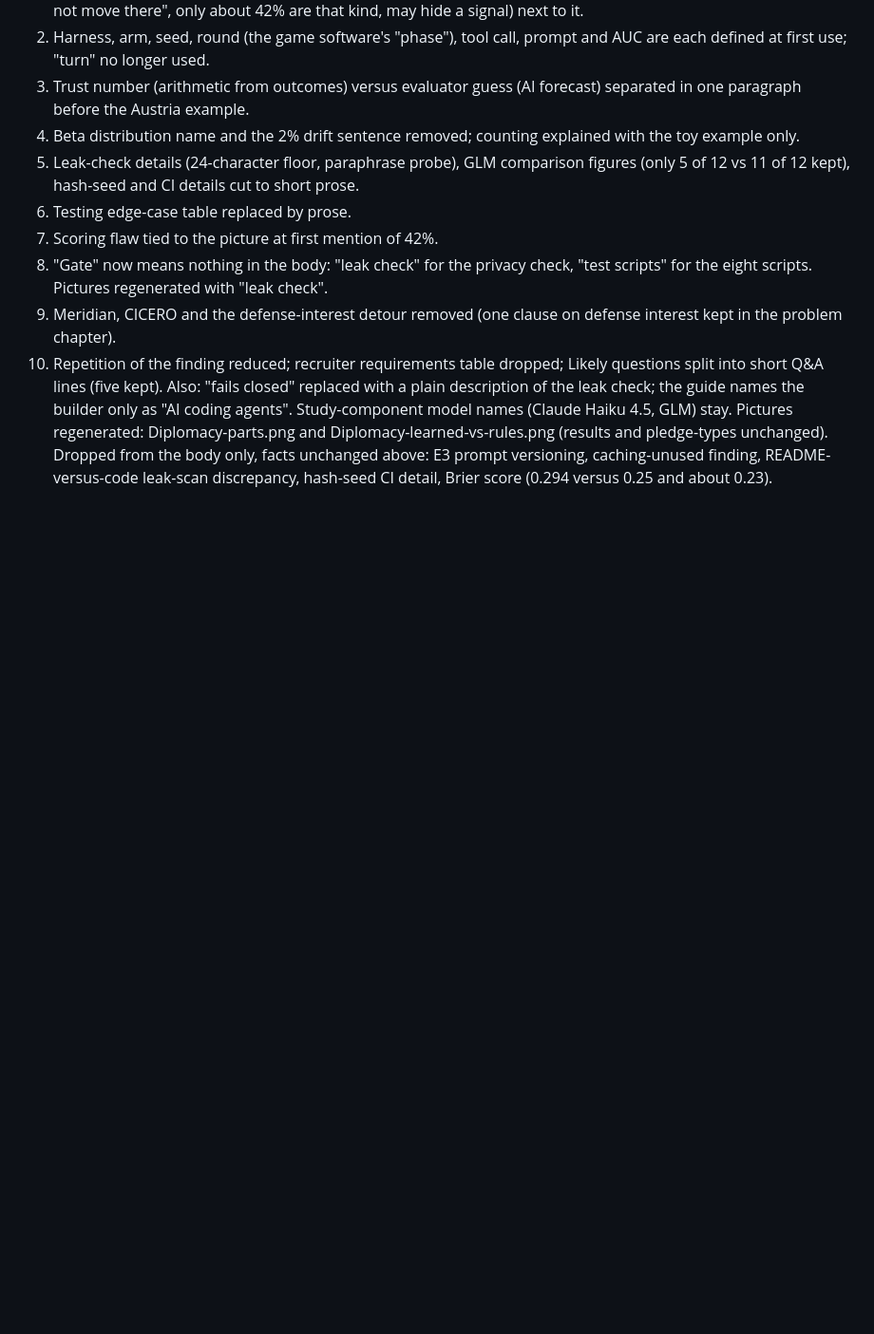
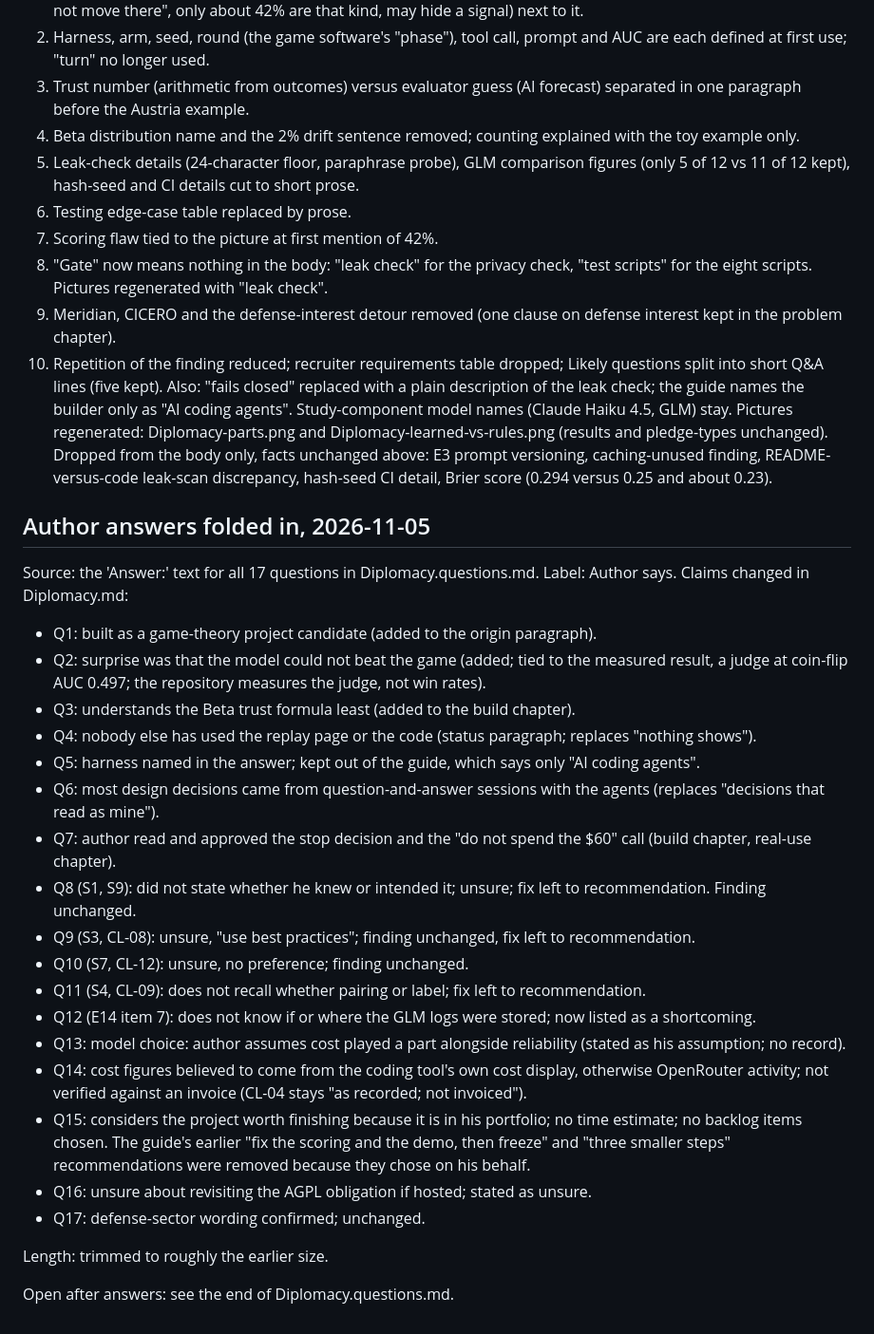
Before and after one commit to PCSchmidt/Diplomacy, a Markdown page: Diplomacy_EVIDENCE_NOTES.md, the part around the change. Shown at 95% size. Rendered like a GitHub page; blank space fills up the shorter version.

Commit message:
Explainer: fold in author answers
Co-Authored-By: Claude Sonnet 5.5 <noreply@anthropic.com>

```diff
--- a/Diplomacy_EVIDENCE_NOTES.md
+++ b/Diplomacy_EVIDENCE_NOTES.md
@@ -161,3 +161,29 @@ Archived the earlier text as Diplomacy.v1draft.md (6,692 words). All ten reader-
 9. Meridian, CICERO and the defense-interest detour removed (one clause on defense interest kept in the problem chapter).
 10. Repetition of the finding reduced; recruiter requirements table dropped; Likely questions split into short Q&A lines (five kept).
 Also: "fails closed" replaced with a plain description of the leak check; the guide names the builder only as "AI coding agents". Study-component model names (Claude Haiku 4.5, GLM) stay. Pictures regenerated: Diplomacy-parts.png and Diplomacy-learned-vs-rules.png (results and pledge-types unchanged). Dropped from the body only, facts unchanged above: E3 prompt versioning, caching-unused finding, README-versus-code leak-scan discrepancy, hash-seed CI detail, Brier score (0.294 versus 0.25 and about 0.23).
+
+## Author answers folded in, 2026-11-05
+
+Source: the 'Answer:' text for all 17 questions in Diplomacy.questions.md. Label: Author says. Claims changed in Diplomacy.md:
+
+- Q1: built as a game-theory project candidate (added to the origin paragraph).
+- Q2: surprise was that the model could not beat the game (added; tied to the measured result, a judge at coin-flip AUC 0.497; the repository measures the judge, not win rates).
+- Q3: understands the Beta trust formula least (added to the build chapter).
+- Q4: nobody else has used the replay page or the code (status paragraph; replaces "nothing shows").
+- Q5: harness named in the answer; kept out of the guide, which says only "AI coding agents".
+- Q6: most design decisions came from question-and-answer sessions with the agents (replaces "decisions that read as mine").
+- Q7: author read and approved the stop decision and the "do not spend the $60" call (build chapter, real-use chapter).
+- Q8 (S1, S9): did not state whether he knew or intended it; unsure; fix left to recommendation. Finding unchanged.
+- Q9 (S3, CL-08): unsure, "use best practices"; finding unchanged, fix left to recommendation.
+- Q10 (S7, CL-12): unsure, no preference; finding unchanged.
+- Q11 (S4, CL-09): does not recall whether pairing or label; fix left to recommendation.
+- Q12 (E14 item 7): does not know if or where the GLM logs were stored; now listed as a shortcoming.
+- Q13: model choice: author assumes cost played a part alongside reliability (stated as his assumption; no record).
+- Q14: cost figures believed to come from the coding tool's own cost display, otherwise OpenRouter activity; not verified against an invoice (CL-04 stays "as recorded; not invoiced").
+- Q15: considers the project worth finishing because it is in his portfolio; no time estimate; no backlog items chosen. The guide's earlier "fix the scoring and the demo, then freeze" and "three smaller steps" recommendations were removed because they chose on his behalf.
+- Q16: unsure about revisiting the AGPL obligation if hosted; stated as unsure.
+- Q17: defense-sector wording confirmed; unchanged.
+
+Length: trimmed to roughly the earlier size.
+
+Open after answers: see the end of Diplomacy.questions.md.
```
Also changed, not shown: Diplomacy_MASTER_EXPLAINER.md (+13 -13 lines).
